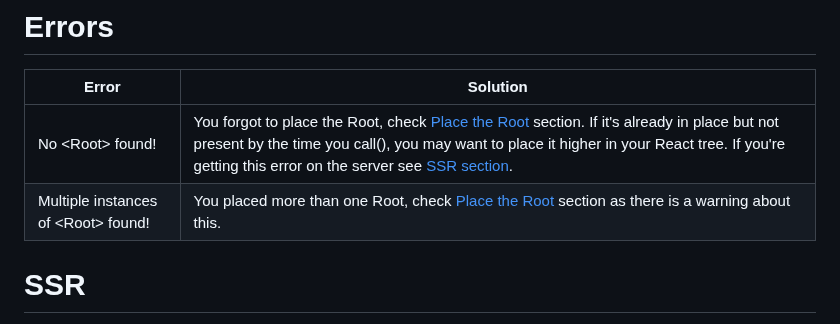
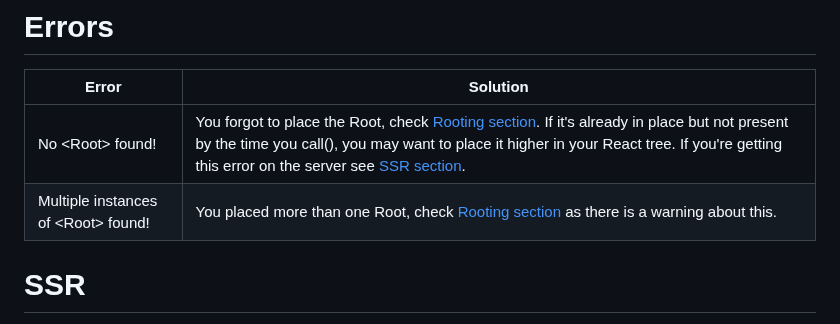
Before and after one commit to desko27/react-call, a Markdown page: README.md, the part around the change. GitHub-like rendering.

Commit message:
Fix broken anchor link

```diff
--- a/README.md
+++ b/README.md
@@ -192,8 +192,8 @@ ReactCall.Callable<Props?, Response?, RootProps?> | What createCallable returns
 
 Error | Solution
 --- | ---
-No \<Root> found! | You forgot to place the Root, check [Place the Root](#2--place-the-root) section. If it's already in place but not present by the time you call(), you may want to place it higher in your React tree. If you're getting this error on the server see [SSR section](#does-the-setup-work-with-ssr).
-Multiple instances of \<Root> found! | You placed more than one Root, check [Place the Root](#2--place-the-root) section as there is a warning about this.
+No \<Root> found! | You forgot to place the Root, check [Rooting section](#2--rooting). If it's already in place but not present by the time you call(), you may want to place it higher in your React tree. If you're getting this error on the server see [SSR section](#ssr).
+Multiple instances of \<Root> found! | You placed more than one Root, check [Rooting section](#2--rooting) as there is a warning about this.
 
 # SSR
 
```
